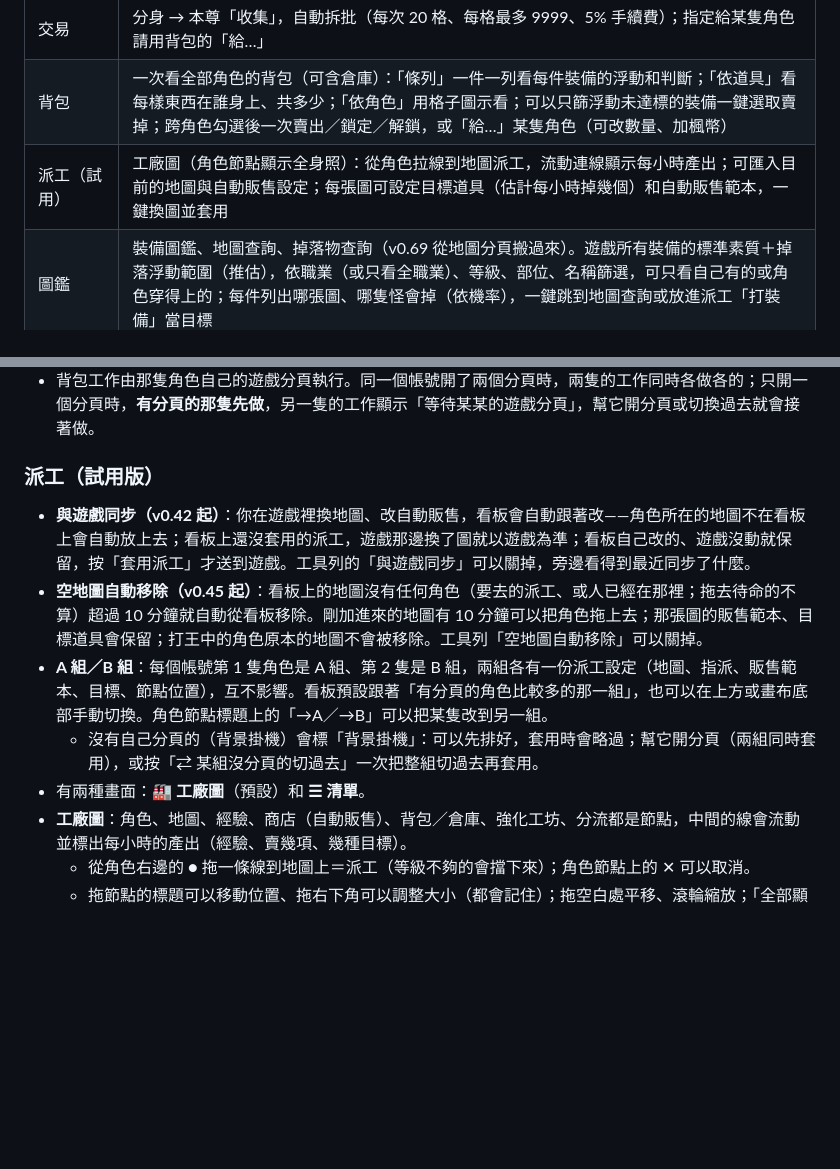
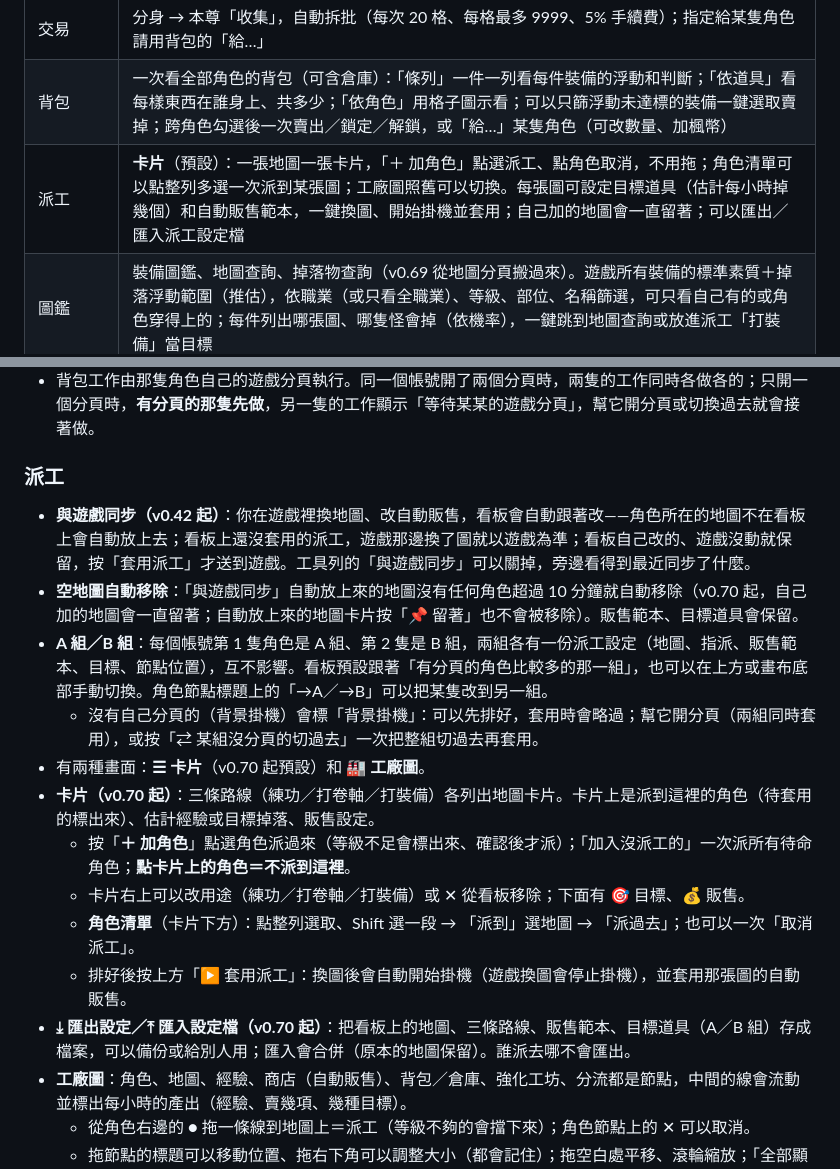
Before and after one commit to Arashi9910/szg-hub-public, a Markdown page: README.md, 2 parts joined by grey strips. Drawn GitHub-style; blank space fills up the shorter version.

```diff
--- a/README.md
+++ b/README.md
@@ -21,7 +21,7 @@
 | 裝備 | 穿戴對照表（全部素質，「部位設定」要看的加粗）；所有裝備（穿戴＋背包＋倉庫）的清單，可用素質條件（> < = ≠，且／或）和浮動達標篩選；批次鎖定／賣出；撿到不合條件（可用「浮動達標」）的裝備自動賣掉 |
 | 交易 | 分身 → 本尊「收集」，自動拆批（每次 20 格、每格最多 9999、5% 手續費）；指定給某隻角色請用背包的「給…」 |
 | 背包 | 一次看全部角色的背包（可含倉庫）：「條列」一件一列看每件裝備的浮動和判斷；「依道具」看每樣東西在誰身上、共多少；「依角色」用格子圖示看；可以只篩浮動未達標的裝備一鍵選取賣掉；跨角色勾選後一次賣出／鎖定／解鎖，或「給…」某隻角色（可改數量、加楓幣） |
-| 派工（試用） | 工廠圖（角色節點顯示全身照）：從角色拉線到地圖派工，流動連線顯示每小時產出；可匯入目前的地圖與自動販售設定；每張圖可設定目標道具（估計每小時掉幾個）和自動販售範本，一鍵換圖並套用 |
+| 派工 | **卡片**（預設）：一張地圖一張卡片，「＋ 加角色」點選派工、點角色取消，不用拖；角色清單可以點整列多選一次派到某張圖；工廠圖照舊可以切換。每張圖可設定目標道具（估計每小時掉幾個）和自動販售範本，一鍵換圖、開始掛機並套用；自己加的地圖會一直留著；可以匯出／匯入派工設定檔 |
 | 圖鑑 | 裝備圖鑑、地圖查詢、掉落物查詢（v0.69 從地圖分頁搬過來）。遊戲所有裝備的標準素質＋掉落浮動範圍（推估），依職業（或只看全職業）、等級、部位、名稱篩選，可只看自己有的或角色穿得上的；每件列出哪張圖、哪隻怪會掉（依機率），一鍵跳到地圖查詢或放進派工「打裝備」當目標 |
 | 帳號（背景執行，試用） | 不用開 Chrome 視窗：中控在背景開 Chrome 跑遊戲和中控腳本，面板、手機照樣下指令；帳號清單可排序、CSV 匯入匯出、批次登入，點角色就顯示那隻的遊戲視窗；你自己的 Chrome 開著同一隻時自動讓位 |
 | 組隊大廳 | 所有中控玩家共用：公布隊伍招募、申請加入別人的隊伍；自動同意規則、核准後自動加入並換圖開始掛機、加入後核對等級職業防謊報；可以關掉 |
@@ -140,12 +140,18 @@
 - 背包和公倉之間搬東西請用「公倉」分頁（左邊背包、右邊公倉並排）。
 - 背包工作由那隻角色自己的遊戲分頁執行。同一個帳號開了兩個分頁時，兩隻的工作同時各做各的；只開一個分頁時，**有分頁的那隻先做**，另一隻的工作顯示「等待某某的遊戲分頁」，幫它開分頁或切換過去就會接著做。
 
-### 派工（試用版）
+### 派工
 - **與遊戲同步（v0.42 起）**：你在遊戲裡換地圖、改自動販售，看板會自動跟著改——角色所在的地圖不在看板上會自動放上去；看板上還沒套用的派工，遊戲那邊換了圖就以遊戲為準；看板自己改的、遊戲沒動就保留，按「套用派工」才送到遊戲。工具列的「與遊戲同步」可以關掉，旁邊看得到最近同步了什麼。
-- **空地圖自動移除（v0.45 起）**：看板上的地圖沒有任何角色（要去的派工、或人已經在那裡；拖去待命的不算）超過 10 分鐘就自動從看板移除。剛加進來的地圖有 10 分鐘可以把角色拖上去；那張圖的販售範本、目標道具會保留；打王中的角色原本的地圖不會被移除。工具列「空地圖自動移除」可以關掉。
+- **空地圖自動移除**：「與遊戲同步」自動放上來的地圖沒有任何角色超過 10 分鐘就自動移除（v0.70 起，自己加的地圖會一直留著；自動放上來的地圖卡片按「📌 留著」也不會被移除）。販售範本、目標道具會保留。
 - **A 組／B 組**：每個帳號第 1 隻角色是 A 組、第 2 隻是 B 組，兩組各有一份派工設定（地圖、指派、販售範本、目標、節點位置），互不影響。看板預設跟著「有分頁的角色比較多的那一組」，也可以在上方或畫布底部手動切換。角色節點標題上的「→A／→B」可以把某隻改到另一組。
   - 沒有自己分頁的（背景掛機）會標「背景掛機」：可以先排好，套用時會略過；幫它開分頁（兩組同時套用），或按「⇄ 某組沒分頁的切過去」一次把整組切過去再套用。
-- 有兩種畫面：**🏭 工廠圖**（預設）和 **☰ 清單**。
+- 有兩種畫面：**☰ 卡片**（v0.70 起預設）和 **🏭 工廠圖**。
+- **卡片（v0.70 起）**：三條路線（練功／打卷軸／打裝備）各列出地圖卡片。卡片上是派到這裡的角色（待套用的標出來）、估計經驗或目標掉落、販售設定。
+  - 按「**＋ 加角色**」點選角色派過來（等級不足會標出來、確認後才派）；「加入沒派工的」一次派所有待命角色；**點卡片上的角色＝不派到這裡**。
+  - 卡片右上可以改用途（練功／打卷軸／打裝備）或 ✕ 從看板移除；下面有 🎯 目標、💰 販售。
+  - **角色清單**（卡片下方）：點整列選取、Shift 選一段 → 「派到」選地圖 → 「派過去」；也可以一次「取消派工」。
+  - 排好後按上方「▶ 套用派工」：換圖後會自動開始掛機（遊戲換圖會停止掛機），並套用那張圖的自動販售。
+- **⤓ 匯出設定／⤒ 匯入設定檔（v0.70 起）**：把看板上的地圖、三條路線、販售範本、目標道具（A／B 組）存成檔案，可以備份或給別人用；匯入會合併（原本的地圖保留）。誰派去哪不會匯出。
 - **工廠圖**：角色、地圖、經驗、商店（自動販售）、背包／倉庫、強化工坊、分流都是節點，中間的線會流動並標出每小時的產出（經驗、賣幾項、幾種目標）。
   - 從角色右邊的 **●** 拖一條線到地圖上＝派工（等級不夠的會擋下來）；角色節點上的 ✕ 可以取消。
   - 拖節點的標題可以移動位置、拖右下角可以調整大小（都會記住）；拖空白處平移、滾輪縮放；「全部顯示」縮放到看得到所有節點；「⛶ 放大畫布」讓畫布佔滿視窗（下方工具列也有「套用派工」）；「重新排列」排回預設位置和大小。
```
Also changed, not shown: docs/guide.md (+5 -2 lines), docs/images/guide/09-board.png, 3 other files.
